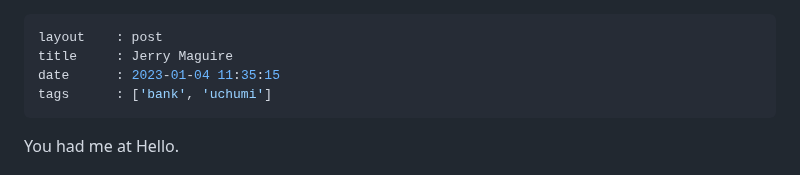
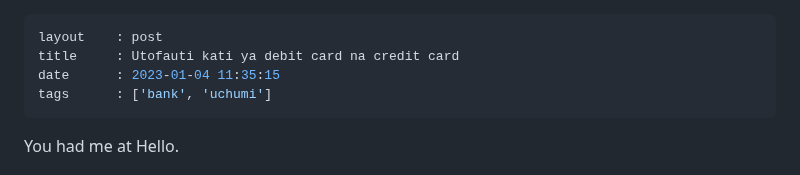
Before and after one commit to kazz54/congenial-rotary-phone, a Markdown page: views/quotes/utofauti-kati-ya-debit-card-na-credit-card.md, the part around the change. Rendered like a GitHub page.

```diff
--- a/views/quotes/jerry-maguire.md
+++ b/views/quotes/utofauti-kati-ya-debit-card-na-credit-card.md
@@ -1,6 +1,6 @@
 ---
 layout    : post
-title     : Jerry Maguire
+title     : Utofauti kati ya debit card na credit card
 date      : 2023-01-04 11:35:15
 tags      : ['bank', 'uchumi']
 ---
```
